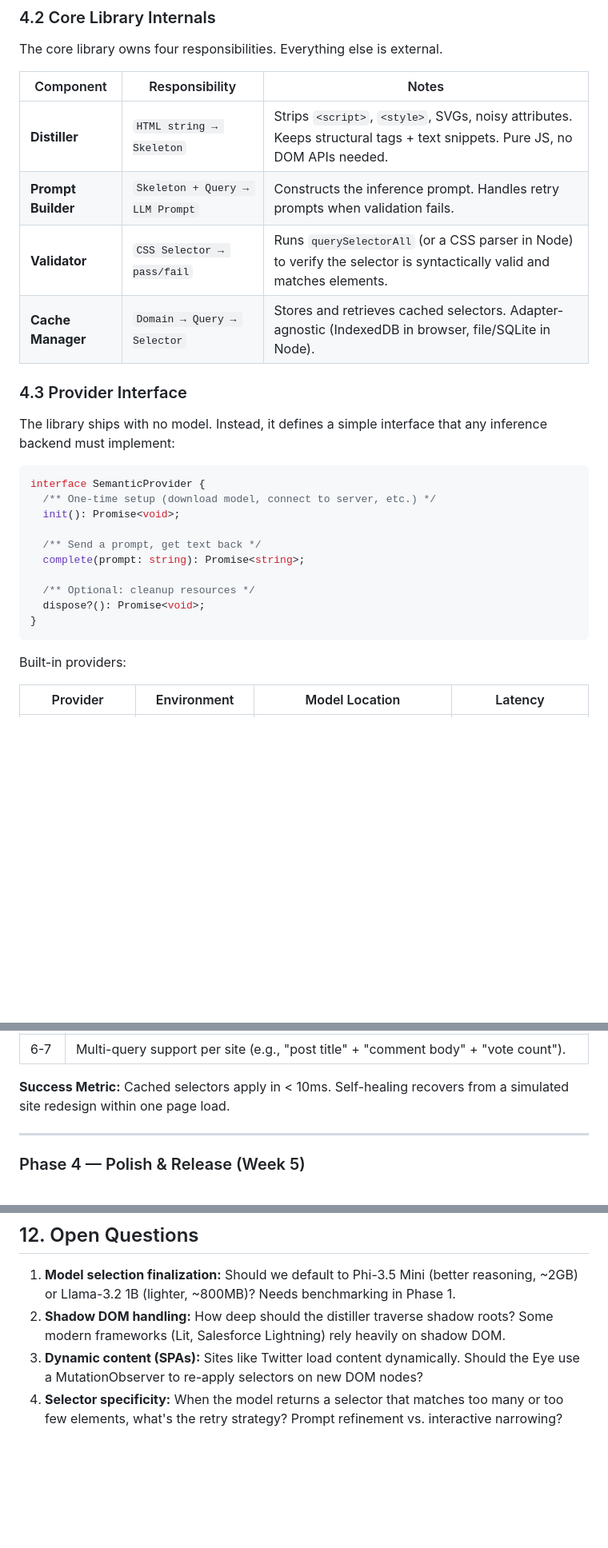
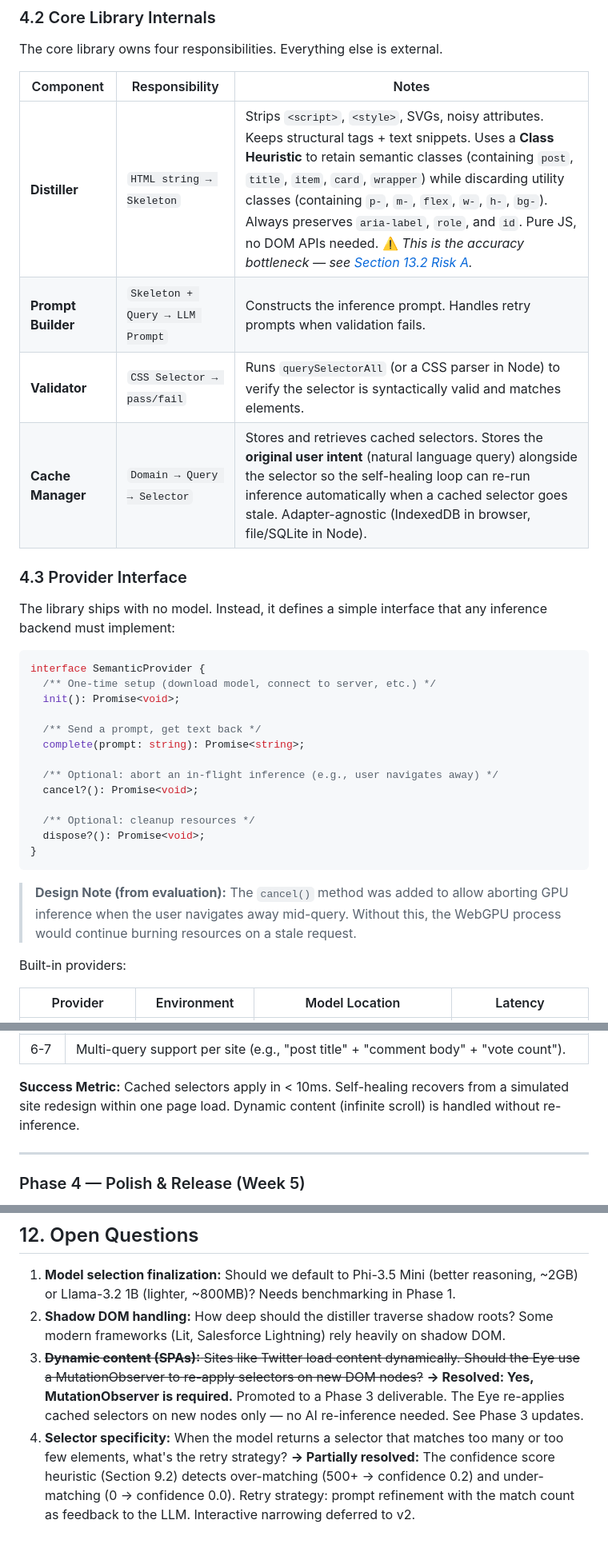
Before and after one commit to kien-ship-it/SemanticDOM, a Markdown page: README.md, 3 parts joined by grey strips. Shown at 80% size. Drawn GitHub-style; blank space fills up the shorter version.

````diff
--- a/README.md
+++ b/README.md
@@ -132,10 +133,10 @@ The core library owns four responsibilities. Everything else is external.
 
 | Component | Responsibility | Notes |
 |---|---|---|
-| **Distiller** | `HTML string → Skeleton` | Strips `<script>`, `<style>`, SVGs, noisy attributes. Keeps structural tags + text snippets. Pure JS, no DOM APIs needed. |
+| **Distiller** | `HTML string → Skeleton` | Strips `<script>`, `<style>`, SVGs, noisy attributes. Keeps structural tags + text snippets. Uses a **Class Heuristic** to retain semantic classes (containing `post`, `title`, `item`, `card`, `wrapper`) while discarding utility classes (containing `p-`, `m-`, `flex`, `w-`, `h-`, `bg-`). Always preserves `aria-label`, `role`, and `id`. Pure JS, no DOM APIs needed. ⚠️ *This is the accuracy bottleneck — see [Section 13.2 Risk A](#132-technical-risks).* |
 | **Prompt Builder** | `Skeleton + Query → LLM Prompt` | Constructs the inference prompt. Handles retry prompts when validation fails. |
 | **Validator** | `CSS Selector → pass/fail` | Runs `querySelectorAll` (or a CSS parser in Node) to verify the selector is syntactically valid and matches elements. |
-| **Cache Manager** | `Domain → Query → Selector` | Stores and retrieves cached selectors. Adapter-agnostic (IndexedDB in browser, file/SQLite in Node). |
+| **Cache Manager** | `Domain → Query → Selector` | Stores and retrieves cached selectors. Stores the **original user intent** (natural language query) alongside the selector so the self-healing loop can re-run inference automatically when a cached selector goes stale. Adapter-agnostic (IndexedDB in browser, file/SQLite in Node). |
 
 ### 4.3 Provider Interface
 
@@ -149,10 +150,15 @@ interface SemanticProvider {
   /** Send a prompt, get text back */
   complete(prompt: string): Promise<string>;
 
+  /** Optional: abort an in-flight inference (e.g., user navigates away) */
+  cancel?(): Promise<void>;
+
   /** Optional: cleanup resources */
   dispose?(): Promise<void>;
 }
 ```
+
+> **Design Note (from evaluation):** The `cancel()` method was added to allow aborting GPU inference when the user navigates away mid-query. Without this, the WebGPU process would continue burning resources on a stale request.
 
 Built-in providers:
 
@@ -371,6 +405,6 @@ graph LR
 | 6-7 | Multi-query support per site (e.g., "post title" + "comment body" + "vote count"). |
 
-**Success Metric:** Cached selectors apply in < 10ms. Self-healing recovers from a simulated site redesign within one page load.
+**Success Metric:** Cached selectors apply in < 10ms. Self-healing recovers from a simulated site redesign within one page load. Dynamic content (infinite scroll) is handled without re-inference.
 
 ---
 
@@ -536,5 +583,5 @@ These belong to the broader Personal Information Agent project but are explicitl
 
 1. **Model selection finalization:** Should we default to Phi-3.5 Mini (better reasoning, ~2GB) or Llama-3.2 1B (lighter, ~800MB)? Needs benchmarking in Phase 1.
 2. **Shadow DOM handling:** How deep should the distiller traverse shadow roots? Some modern frameworks (Lit, Salesforce Lightning) rely heavily on shadow DOM.
-3. **Dynamic content (SPAs):** Sites like Twitter load content dynamically. Should the Eye use a MutationObserver to re-apply selectors on new DOM nodes?
-4. **Selector specificity:** When the model returns a selector that matches too many or too few elements, what's the retry strategy? Prompt refinement vs. interactive narrowing?
+3. ~~**Dynamic content (SPAs):** Sites like Twitter load content dynamically. Should the Eye use a MutationObserver to re-apply selectors on new DOM nodes?~~ **→ Resolved: Yes, MutationObserver is required.** Promoted to a Phase 3 deliverable. The Eye re-applies cached selectors on new nodes only — no AI re-inference needed. See Phase 3 updates.
+4. **Selector specificity:** When the model returns a selector that matches too many or too few elements, what's the retry strategy? **→ Partially resolved:** The confidence score heuristic (Section 9.2) detects over-matching (500+ → confidence 0.2) and under-matching (0 → confidence 0.0). Retry strategy: prompt refinement with the match count as feedback to the LLM. Interactive narrowing deferred to v2.
````
Also changed, not shown: other parts of README.md (+54 -12 lines).
